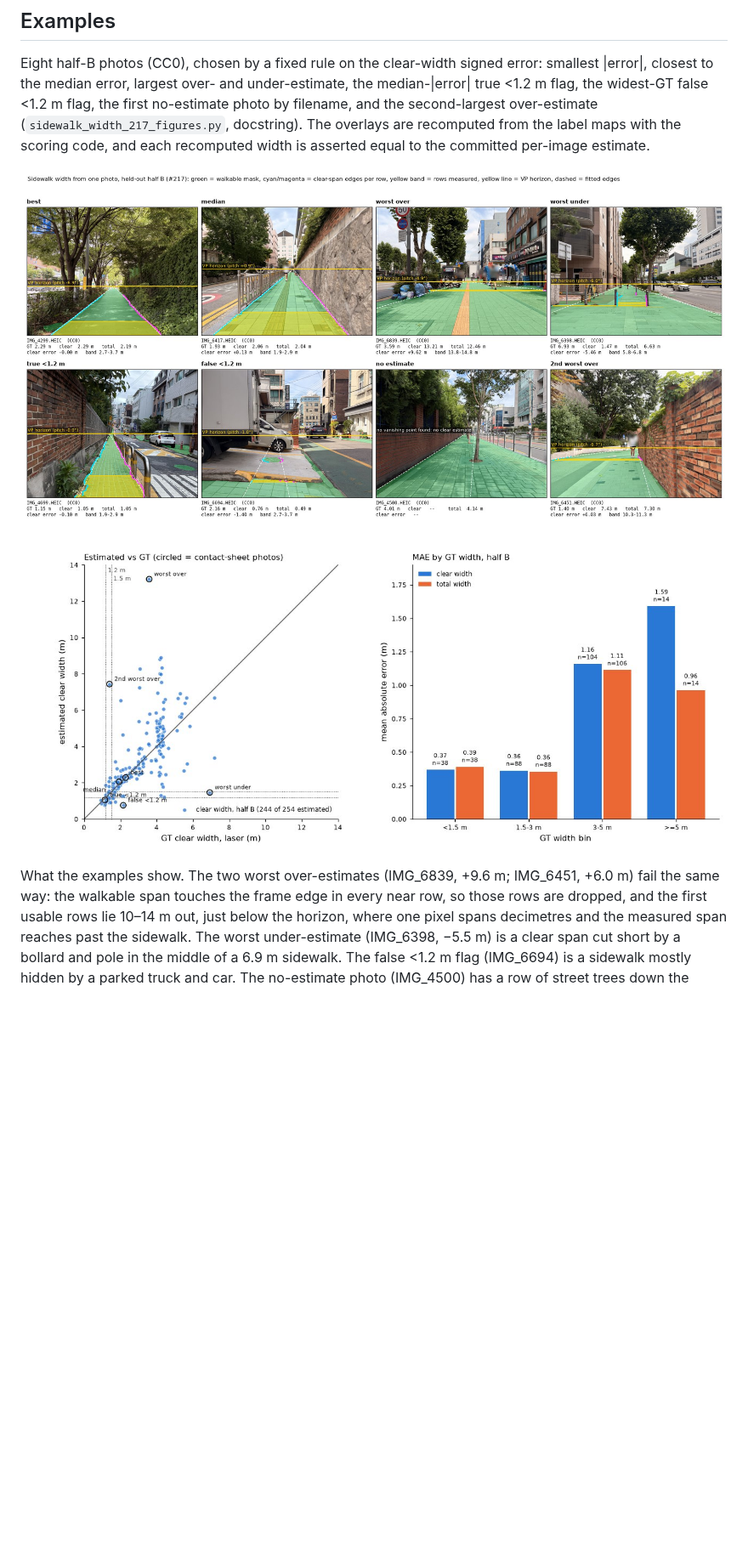
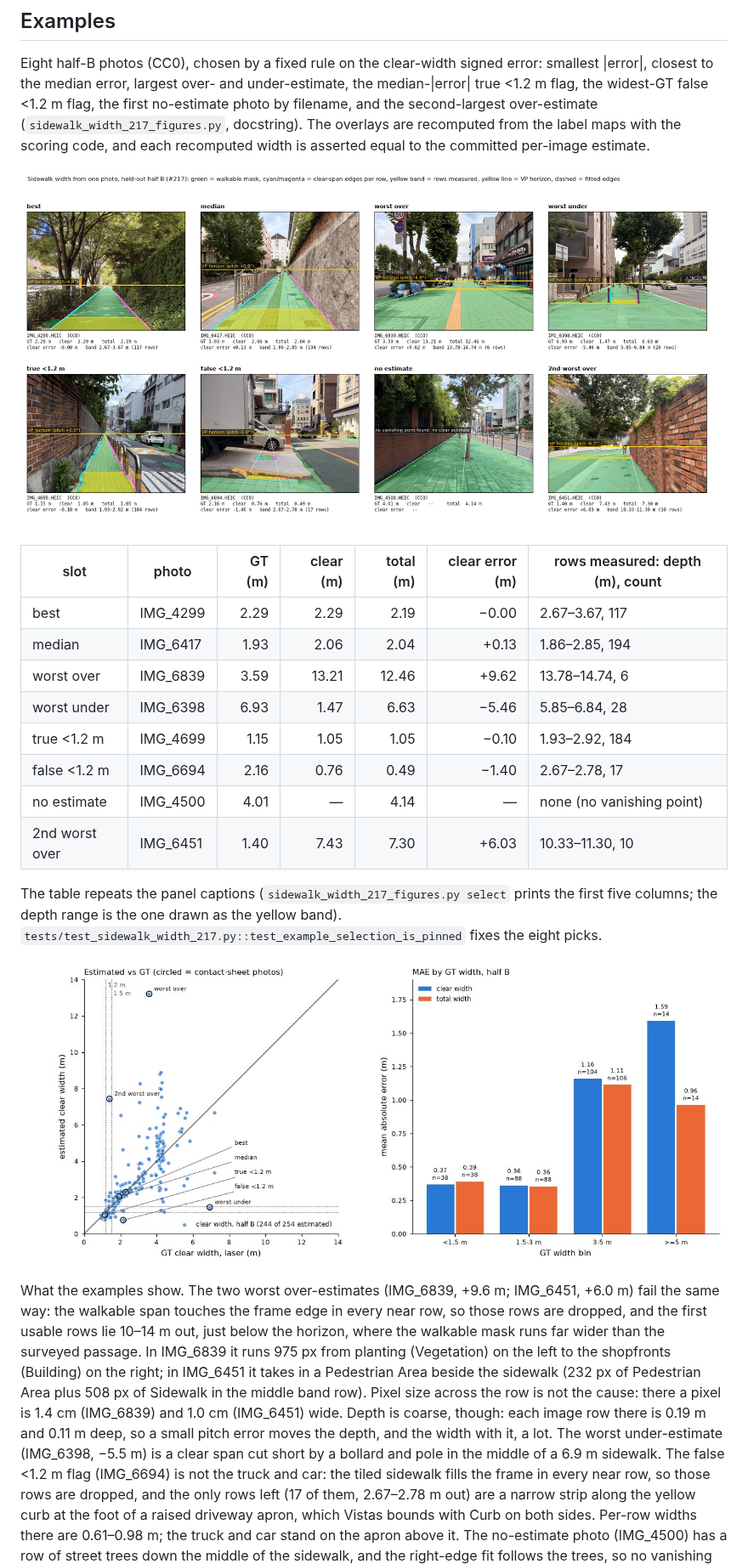
Before and after one commit to ProjectSidewalk/RampNet, a Markdown page: docs/sidewalk_width_217.md, the part around one of its changes. Shown at 85% size. GitHub-like rendering; pictures changed too: docs/figures/sidewalk_width_217/diagnostics.jpg, docs/figures/sidewalk_width_217/examples_contact_sheet.jpg; blank space fills up the shorter version.

```diff
--- a/docs/sidewalk_width_217.md
+++ b/docs/sidewalk_width_217.md
@@ -243,15 +243,38 @@ second-largest over-estimate (`sidewalk_width_217_figures.py`, docstring). The o
 recomputed from the label maps with the scoring code, and each recomputed width is asserted
 equal to the committed per-image estimate.
 
-![Eight half-B photos with the walkable mask, clear-span edges, measurement band and VP horizon](figures/sidewalk_width_217/examples_contact_sheet.jpg)
+![Eight half-B photos with the walkable mask, clear-span edges, measurement band and VP horizon. On the three good photos the band is a wide block in the first metre of ground; on the failures it is a thin strip far out (IMG_6839, IMG_6451), a sliver along a curb (IMG_6694), or missing (IMG_4500, no vanishing point)](figures/sidewalk_width_217/examples_contact_sheet.jpg)
 
-![Estimated vs GT clear width on half B, and MAE per GT-width bin for clear and total width](figures/sidewalk_width_217/diagnostics.jpg)
+| slot | photo | GT (m) | clear (m) | total (m) | clear error (m) | rows measured: depth (m), count |
+|---|---|---:|---:|---:|---:|---|
+| best | IMG_4299 | 2.29 | 2.29 | 2.19 | −0.00 | 2.67–3.67, 117 |
+| median | IMG_6417 | 1.93 | 2.06 | 2.04 | +0.13 | 1.86–2.85, 194 |
+| worst over | IMG_6839 | 3.59 | 13.21 | 12.46 | +9.62 | 13.78–14.74, 6 |
+| worst under | IMG_6398 | 6.93 | 1.47 | 6.63 | −5.46 | 5.85–6.84, 28 |
+| true <1.2 m | IMG_4699 | 1.15 | 1.05 | 1.05 | −0.10 | 1.93–2.92, 184 |
+| false <1.2 m | IMG_6694 | 2.16 | 0.76 | 0.49 | −1.40 | 2.67–2.78, 17 |
+| no estimate | IMG_4500 | 4.01 | — | 4.14 | — | none (no vanishing point) |
+| 2nd worst over | IMG_6451 | 1.40 | 7.43 | 7.30 | +6.03 | 10.33–11.30, 10 |
+
+The table repeats the panel captions (`sidewalk_width_217_figures.py select` prints the first
+five columns; the depth range is the one drawn as the yellow band).
+`tests/test_sidewalk_width_217.py::test_example_selection_is_pinned` fixes the eight picks.
+
+![Left: estimated vs GT clear width on half B; most points sit near the diagonal below 3 m GT and spread upward above it. Right: mean absolute error per GT-width bin; clear width MAE is 0.37 m below 1.5 m and 0.36 m at 1.5–3 m, then 1.16 m at 3–5 m and 1.59 m at 5 m and over (total width: 0.39, 0.36, 1.11, 0.96 m)](figures/sidewalk_width_217/diagnostics.jpg)
 
 What the examples show. The two worst over-estimates (IMG_6839, +9.6 m; IMG_6451, +6.0 m)
 fail the same way: the walkable span touches the frame edge in every near row, so those rows
-are dropped, and the first usable rows lie 10–14 m out, just below the horizon, where one
-pixel spans decimetres and the measured span reaches past the sidewalk. The worst
+are dropped, and the first usable rows lie 10–14 m out, just below the horizon, where the
+walkable mask runs far wider than the surveyed passage. In IMG_6839 it runs 975 px from planting
+(Vegetation) on the left to the shopfronts (Building) on the right; in IMG_6451 it takes in a
+Pedestrian Area beside the sidewalk (232 px of Pedestrian Area plus 508 px of Sidewalk in the
+middle band row). Pixel size across the row is not the cause: there a pixel is 1.4 cm (IMG_6839)
+and 1.0 cm (IMG_6451) wide. Depth is coarse, though: each image row there is 0.19 m and 0.11 m
+deep, so a small pitch error moves the depth, and the width with it, a lot. The worst
 under-estimate (IMG_6398, −5.5 m) is a clear span cut short by a bollard and pole in the
-middle of a 6.9 m sidewalk. The false <1.2 m flag (IMG_6694) is a sidewalk mostly
-hidden by a parked truck and car. The no-estimate photo (IMG_4500) has a row of street trees
+middle of a 6.9 m sidewalk. The false <1.2 m flag (IMG_6694) is not the truck and
+car: the tiled sidewalk fills the frame in every near row, so those rows are dropped, and the
+only rows left (17 of them, 2.67–2.78 m out) are a narrow strip along the yellow curb at the
+foot of a raised driveway apron, which Vistas bounds with Curb on both sides. Per-row widths
+there are 0.61–0.98 m; the truck and car stand on the apron above it. The no-estimate photo (IMG_4500) has a row of street trees
 down the middle of the sidewalk, and the right-edge fit follows the trees, so no vanishing
```
Also changed, not shown: other parts of docs/sidewalk_width_217.md (+6 -4 lines), 2 other files.
